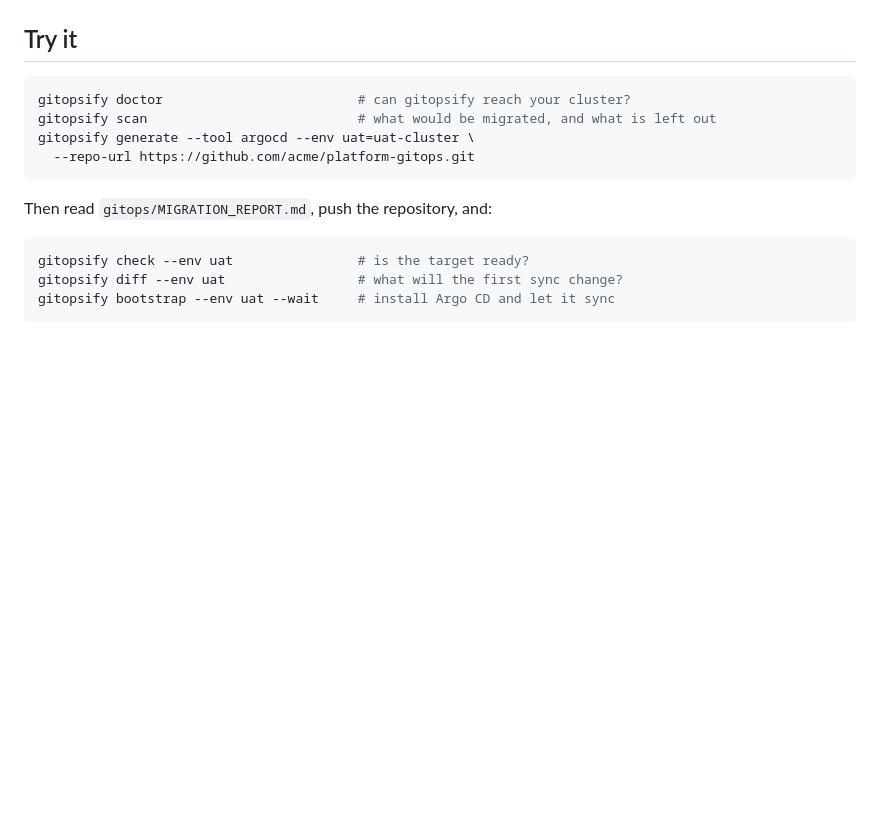
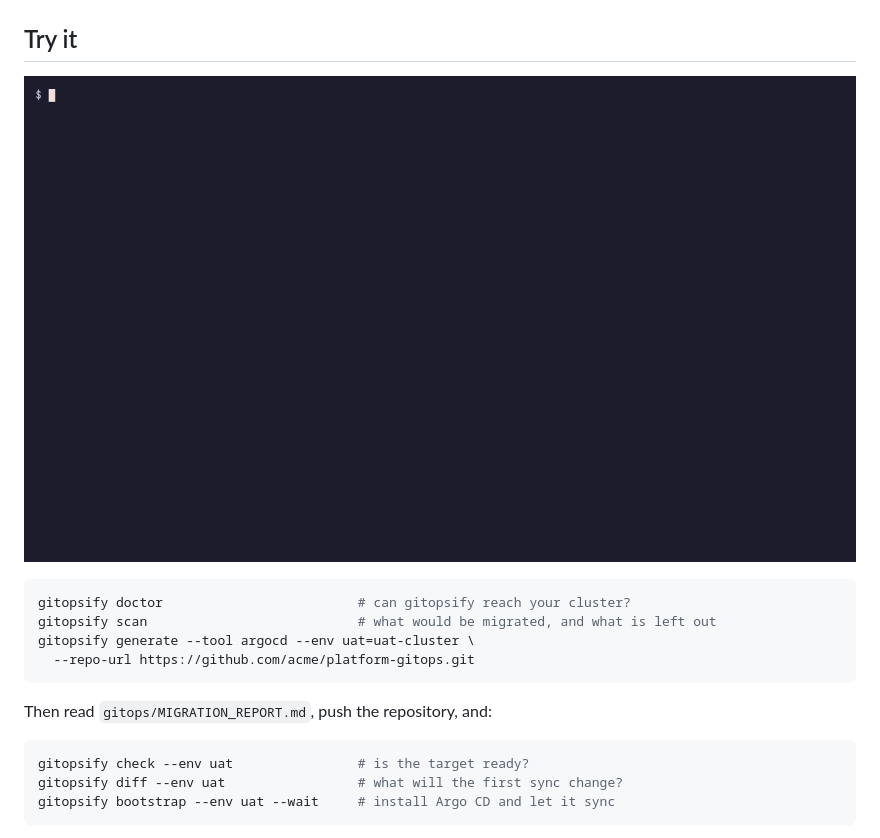
Before and after one commit to hayone1/gitopsify, a Markdown page: README.md, the part around the change. Rendered like a GitHub page; pictures changed too: docs/images/scan.gif (added); blank space fills up the shorter version.

````diff
--- a/README.md
+++ b/README.md
@@ -39,6 +39,8 @@ Debian, RPM, Alpine and Arch packages, archives and `go install` are in
 [docs/install.md](docs/install.md).
 
 ## Try it
+
+![gitopsify scan](docs/images/scan.gif)
 
 ```sh
 gitopsify doctor                         # can gitopsify reach your cluster?
````
Also changed, not shown: docs/getting-started.md (+5 -2 lines), docs/images/generate.gif (added), docs/images/init.gif (added), docs/images/interactive.gif (added), docs/images/mid-scan.png (added), 5 other files.
